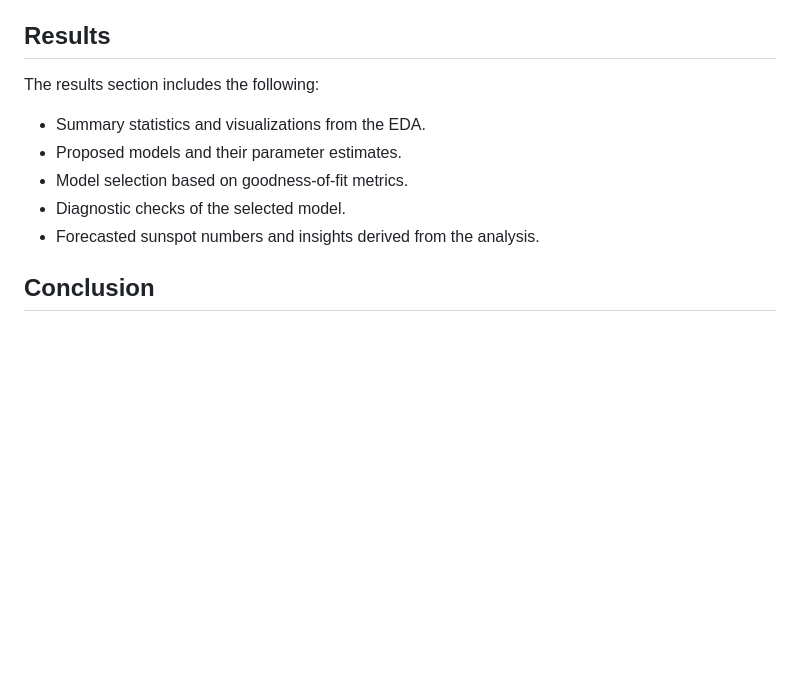
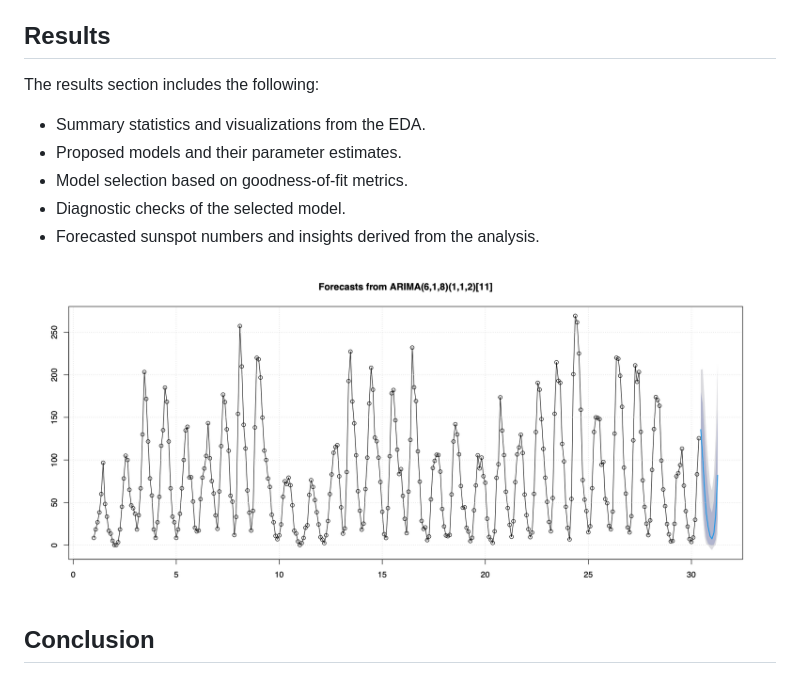
Before and after one commit to Git-With-Chris/SunspotAnalysis, a Markdown page: README.md, the part around the change. Drawn GitHub-style; blank space fills up the shorter version.

```diff
--- a/README.md
+++ b/README.md
@@ -29,12 +29,15 @@ The methodology followed in this project includes:
 6. **Forecasting:** Using the selected model to forecast future sunspot numbers and provide insights.
 
 ## Results
+
 The results section includes the following:
 - Summary statistics and visualizations from the EDA.
 - Proposed models and their parameter estimates.
 - Model selection based on goodness-of-fit metrics.
 - Diagnostic checks of the selected model.
 - Forecasted sunspot numbers and insights derived from the analysis.
+
+![Forecast](./Images/Forecast.png)
 
 ## Conclusion
 The conclusion summarizes the key findings of the analysis, the best-fitting model, and the implications of the forecasted sunspot numbers. It also discusses any limitations of the study and suggests directions for future research.
```
